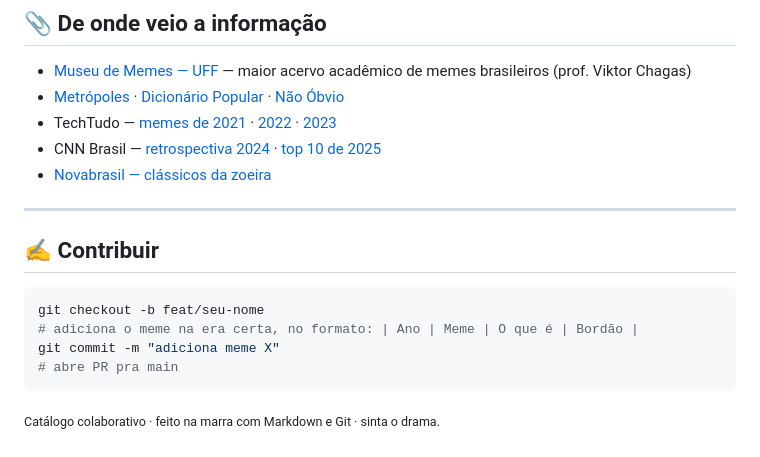
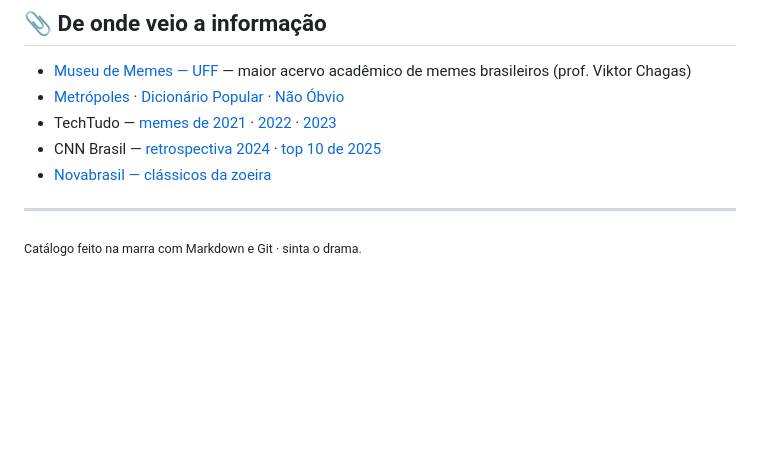
Before and after one commit to luizgoneagain/git-college-cc2, a Markdown page: catalogoNatthan.md, the part around the change. Rendered like a GitHub page; blank space fills up the shorter version.

Commit message:
Remove seção de contribuição

````diff
--- a/catalogoNatthan.md
+++ b/catalogoNatthan.md
@@ -310,13 +310,4 @@ Os que qualquer brasileiro reconhece na hora:
 
 ---
 
-## ✍️ Contribuir
-
-```bash
-git checkout -b feat/seu-nome
-# adiciona o meme na era certa, no formato: | Ano | Meme | O que é | Bordão |
-git commit -m "adiciona meme X"
-# abre PR pra main
-```
-
-<sub>Catálogo colaborativo · feito na marra com Markdown e Git · sinta o drama.</sub>
+<sub>Catálogo feito na marra com Markdown e Git · sinta o drama.</sub>
````
